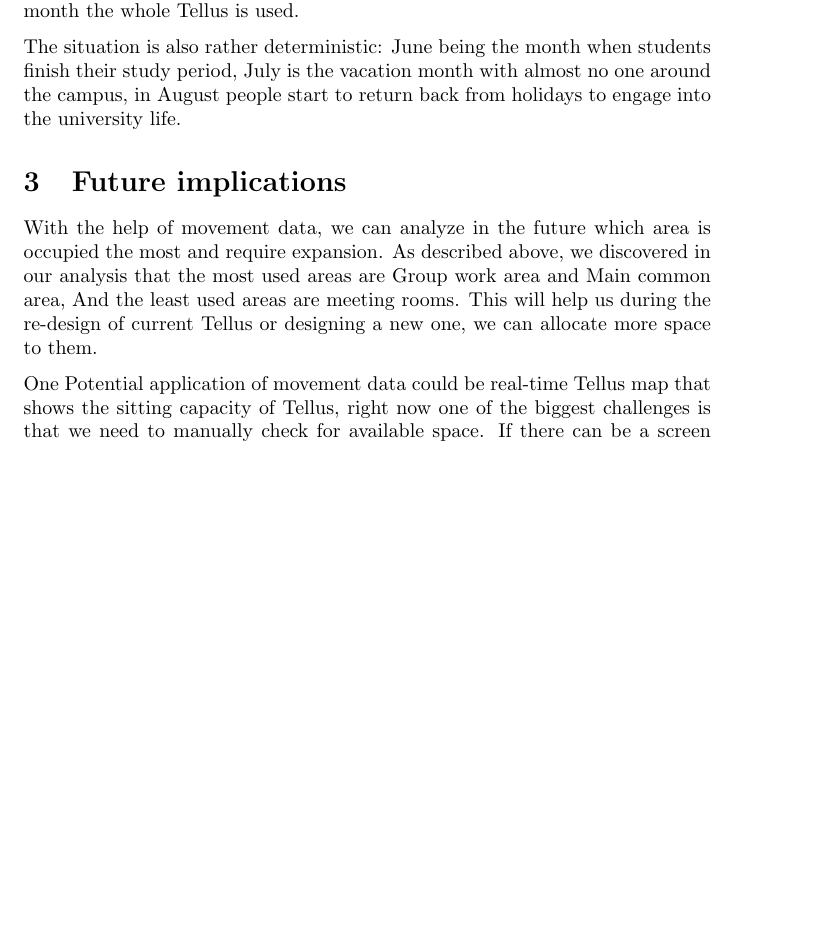
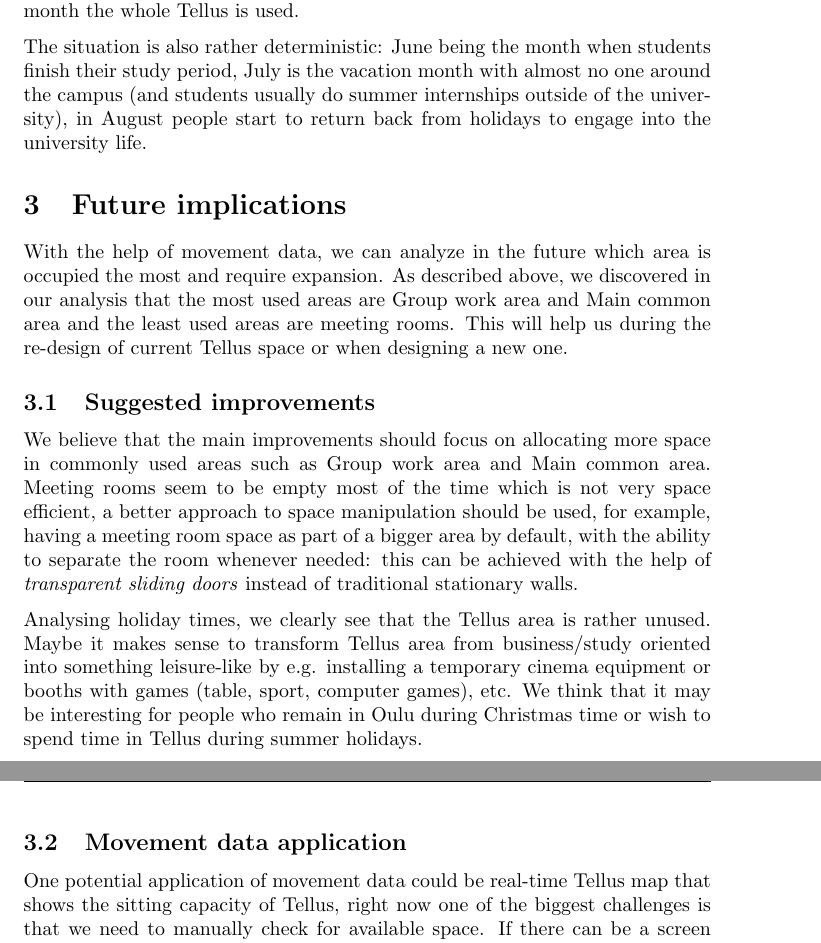
Before and after one commit to agcse/iot, a LaTeX document (ex2/iot_data_analytics.tex): part of page 5 of 5 before the commit and two parts of pages 5 and 6 of 6 after it, the two joined at a grey line, cut so that both start at the same text, the shorter picture padded with empty space. Compiled offline with pdfLaTeX.

Commit message:
Update future implications

```diff
--- a/ex2/iot_data_analytics.tex
+++ b/ex2/iot_data_analytics.tex
@@ -155,17 +155,35 @@
 is used.
 
 The situation is also rather deterministic: June being the month when students finish their study
-period, July is the vacation month with almost no one around the campus, in August people start to
-return back from holidays to engage into the university life.
+period, July is the vacation month with almost no one around the campus (and students usually do
+summer internships outside of the university), in August people start to return back from holidays
+to engage into the university life.
 
 \section{Future implications}
 
 With the help of movement data, we can analyze in the future which area is occupied the most and
 require expansion. As described above, we discovered in our analysis that the most used areas are
-Group work area and Main common area, And the least used areas are meeting rooms. This will help us
-during the re-design of current Tellus or designing a new one, we can allocate more space to them.
+Group work area and Main common area and the least used areas are meeting rooms. This will help us
+during the re-design of current Tellus space or when designing a new one.
 
-One Potential application of movement data could be real-time Tellus map that shows the sitting
+\subsection{Suggested improvements}
+
+We believe that the main improvements should focus on allocating more space in commonly used
+areas such as Group work area and Main common area. Meeting rooms seem to be empty most of the time
+which is not very space efficient, a better approach to space manipulation should be used, for
+example, having a meeting room space as part of a bigger area by default, with the ability to
+separate the room whenever needed: this can be achieved with the help of \textit{transparent sliding
+doors} instead of traditional stationary walls.
+
+Analysing holiday times, we clearly see that the Tellus area is rather unused. Maybe it makes sense
+to transform Tellus area from business/study oriented into something leisure-like by e.g. installing
+a temporary cinema equipment or booths with games (table, sport, computer games), etc. We think that
+it may be interesting for people who remain in Oulu during Christmas time or wish to spend time in
+Tellus during summer holidays.
+
+\subsection{Movement data application}
+
+One potential application of movement data could be real-time Tellus map that shows the sitting
 capacity of Tellus, right now one of the biggest challenges is that we need to manually check for
 available space. If there can be a screen outside Tellus showing the current stats of its capacity.
 If certain booths are empty? Is there space available in the group work area? This will be very
```
